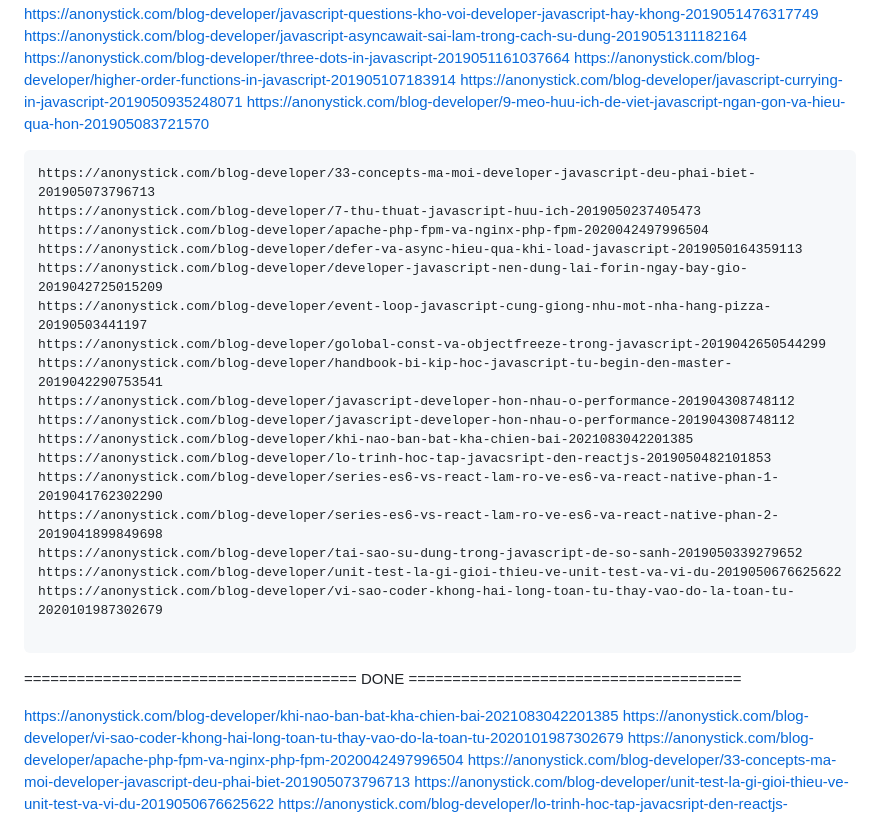
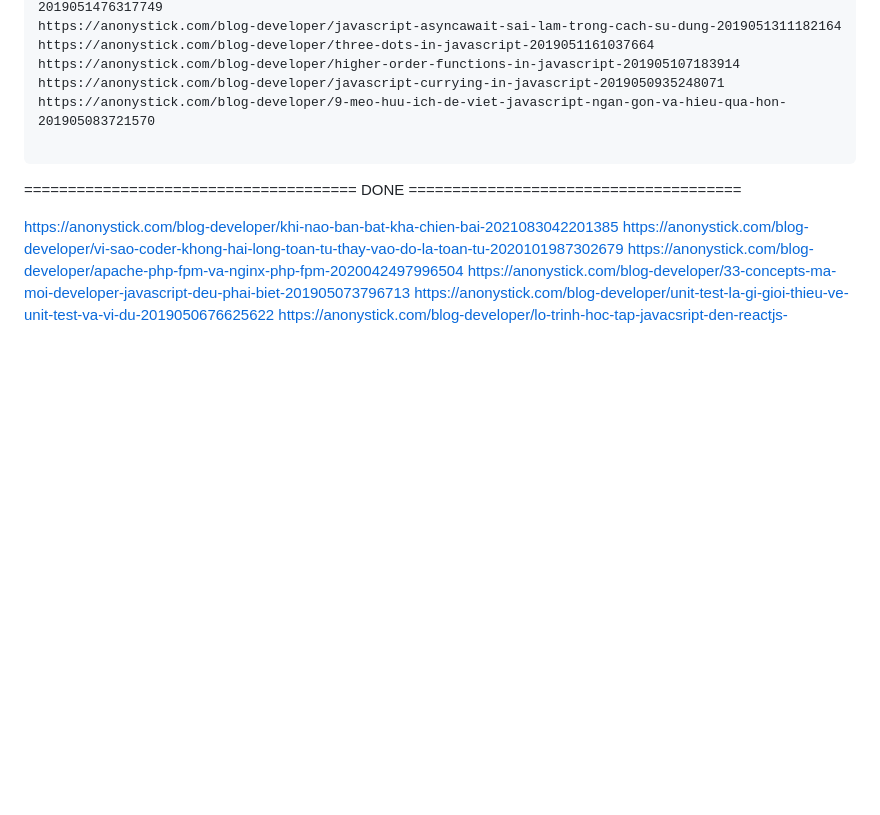
Before and after one commit to Dat0318/roadmap_sh_node, a Markdown page: anonystick.md, the part around one of its changes. Drawn GitHub-style; blank space fills up the shorter version.

Commit message:
update anonystick

````diff
--- a/anonystick.md
+++ b/anonystick.md
@@ -596,25 +598,6 @@ https://anonystick.com/blog-developer/three-dots-in-javascript-2019051161037664
 https://anonystick.com/blog-developer/higher-order-functions-in-javascript-201905107183914
 https://anonystick.com/blog-developer/javascript-currying-in-javascript-2019050935248071
 https://anonystick.com/blog-developer/9-meo-huu-ich-de-viet-javascript-ngan-gon-va-hieu-qua-hon-201905083721570
-
-```
-https://anonystick.com/blog-developer/33-concepts-ma-moi-developer-javascript-deu-phai-biet-201905073796713
-https://anonystick.com/blog-developer/7-thu-thuat-javascript-huu-ich-2019050237405473
-https://anonystick.com/blog-developer/apache-php-fpm-va-nginx-php-fpm-2020042497996504
-https://anonystick.com/blog-developer/defer-va-async-hieu-qua-khi-load-javascript-2019050164359113
-https://anonystick.com/blog-developer/developer-javascript-nen-dung-lai-forin-ngay-bay-gio-2019042725015209
-https://anonystick.com/blog-developer/event-loop-javascript-cung-giong-nhu-mot-nha-hang-pizza-20190503441197
-https://anonystick.com/blog-developer/golobal-const-va-objectfreeze-trong-javascript-2019042650544299
-https://anonystick.com/blog-developer/handbook-bi-kip-hoc-javascript-tu-begin-den-master-2019042290753541
-https://anonystick.com/blog-developer/javascript-developer-hon-nhau-o-performance-201904308748112
-https://anonystick.com/blog-developer/javascript-developer-hon-nhau-o-performance-201904308748112
-https://anonystick.com/blog-developer/khi-nao-ban-bat-kha-chien-bai-2021083042201385
-https://anonystick.com/blog-developer/lo-trinh-hoc-tap-javacsript-den-reactjs-2019050482101853
-https://anonystick.com/blog-developer/series-es6-vs-react-lam-ro-ve-es6-va-react-native-phan-1-2019041762302290
-https://anonystick.com/blog-developer/series-es6-vs-react-lam-ro-ve-es6-va-react-native-phan-2-2019041899849698
-https://anonystick.com/blog-developer/tai-sao-su-dung-trong-javascript-de-so-sanh-2019050339279652
-https://anonystick.com/blog-developer/unit-test-la-gi-gioi-thieu-ve-unit-test-va-vi-du-2019050676625622
-https://anonystick.com/blog-developer/vi-sao-coder-khong-hai-long-toan-tu-thay-vao-do-la-toan-tu-2020101987302679
 
 ```
 
````
Also changed, not shown: other parts of anonystick.md (+6 -0 lines).
